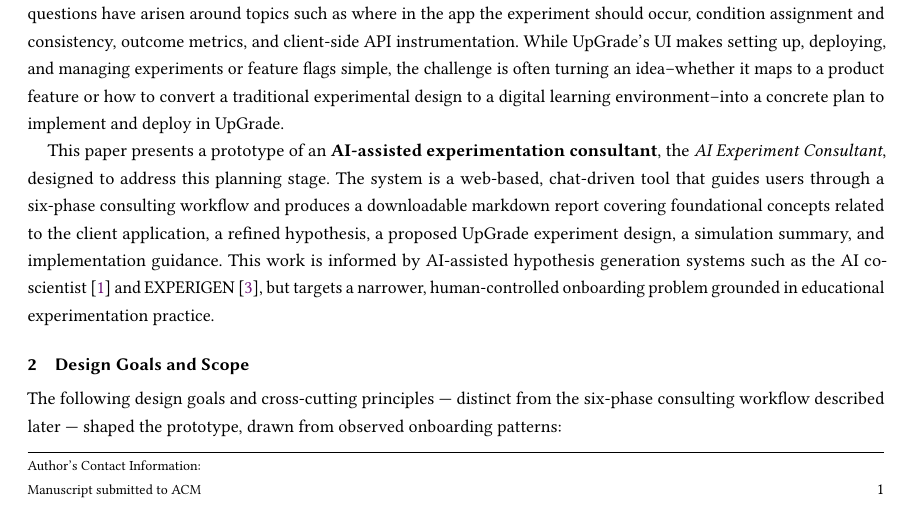
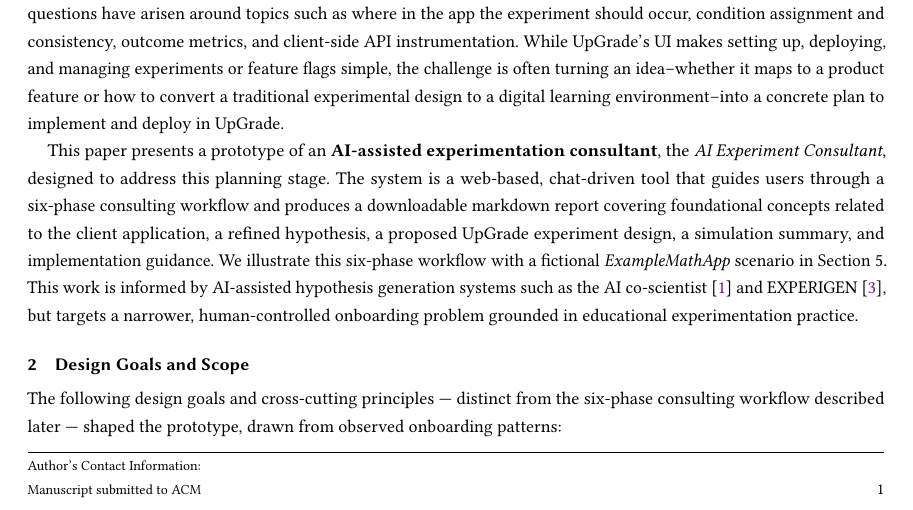
Before and after one commit to CarnegieLearningWeb/ai-experiment-consultant, a LaTeX paper (paper/main.tex): part of page 1 of 5, cut so that both start at the same text. Compiled offline with pdfLaTeX.

Commit message:
Paper: add forward pointer to the Section 5 use case (main.tex)
Add one sentence in the Introduction noting that the six-phase workflow is
illustrated later with the fictional ExampleMathApp scenario in Section 5,
so readers know the representative use case appears further on.

Co-Authored-By: Claude Opus 4.8 (1M context) <noreply@anthropic.com>

```diff
--- a/paper/main.tex
+++ b/paper/main.tex
@@ -66,7 +66,7 @@
 
 Adopting an educational A/B testing platform is rarely just about tool access. EdTech teams that want to run experiments in their own learning applications often need substantial expert consultation before they ever open the platform's interface. This can take the form of help deciding \emph{what} to experiment on, \emph{where} condition assignment should occur, \emph{how} variants should be implemented, and \emph{which} outcomes would make the result interpretable and actionable. This pattern has been visible in recent work supporting EdTech teams integrate and onboard around \href{https://www.upgradeplatform.org/}{UpGrade}, an open-source A/B testing platform developed by \href{https://carnegielearning.com/}{Carnegie Learning}~\cite{upgrade} that is designed to address the specific constraints of embedding experiments in digital learning platforms used in real classrooms. As adoption expands to additional teams, recurring questions have arisen around topics such as where in the app the experiment should occur, condition assignment and consistency, outcome metrics, and client-side API instrumentation. While UpGrade's UI makes setting up, deploying, and managing experiments or feature flags simple, the challenge is often turning an idea--whether it maps to a product feature or how to convert a traditional experimental design to a digital learning environment--into a concrete plan to implement and deploy in UpGrade.
 
-This paper presents a prototype of an \textbf{AI-assisted experimentation consultant}, the \emph{AI Experiment Consultant}, designed to address this planning stage. The system is a web-based, chat-driven tool that guides users through a six-phase consulting workflow and produces a downloadable markdown report covering foundational concepts related to the client application, a refined hypothesis, a proposed UpGrade experiment design, a simulation summary, and implementation guidance. This work is informed by AI-assisted hypothesis generation systems such as the AI co-scientist~\cite{ai-coscientist} and EXPERIGEN~\cite{experigen}, but targets a narrower, human-controlled onboarding problem grounded in educational experimentation practice.
+This paper presents a prototype of an \textbf{AI-assisted experimentation consultant}, the \emph{AI Experiment Consultant}, designed to address this planning stage. The system is a web-based, chat-driven tool that guides users through a six-phase consulting workflow and produces a downloadable markdown report covering foundational concepts related to the client application, a refined hypothesis, a proposed UpGrade experiment design, a simulation summary, and implementation guidance. We illustrate this six-phase workflow with a fictional \emph{ExampleMathApp} scenario in Section 5. This work is informed by AI-assisted hypothesis generation systems such as the AI co-scientist~\cite{ai-coscientist} and EXPERIGEN~\cite{experigen}, but targets a narrower, human-controlled onboarding problem grounded in educational experimentation practice.
 
 \section{Design Goals and Scope}
 
```
